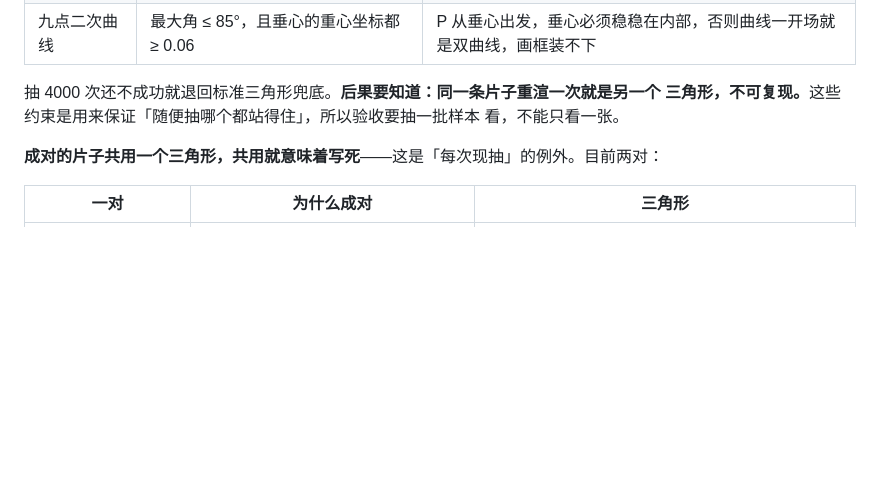
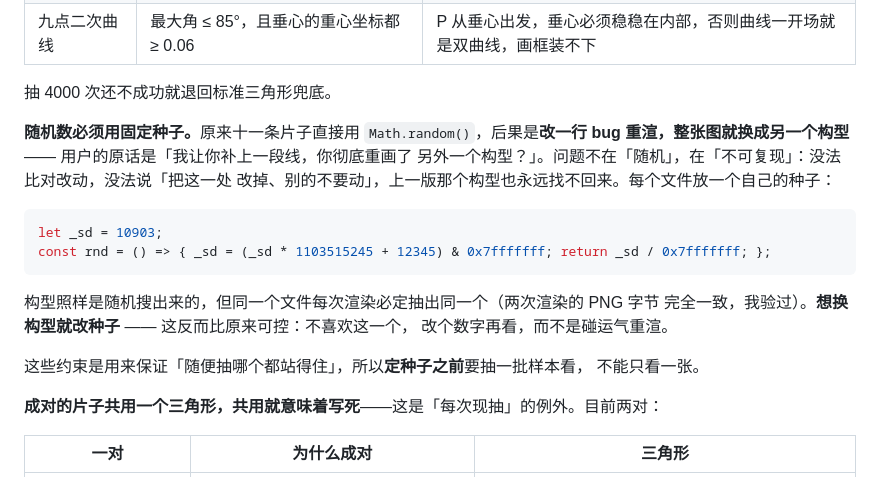
Before and after one commit to dongzhang84/geometry-atlas, a Markdown page: CONVENTIONS.md, the part around the change. Rendered like a GitHub page; blank space fills up the shorter version.

Commit message:
随机构型改成固定种子：改一行 bug 不该换掉整张图
你说「我让你补上一段线，你彻底重画了另外一个构型？」—— 这是我的设计缺陷。
十一条片子直接用 Math.random() 抽构型，于是每次渲染都重抽一次。我早先在规范里
写过「不可复现」，但只想到「出了问题没法复现」，没想到更要命的那一面：改一行
bug 重渲，整张图就换了，没法比对，也没法说「把这一处改掉、别的不要动」，而且
上一版那个构型永远找不回来。

现在每个文件一个固定种子加一个线性同余 rnd()。构型照样是随机搜出来的，但同一个
文件每次渲染必定抽出同一个 —— 我验过，两次渲染的 PNG 字节完全一致。想换构型就
改种子，这反而比原来可控：不喜欢这一个，改个数字再看，而不是碰运气重渲。

十一条（Pascal、Brianchon、Pappus、Desargues、Nagel 线、Mandart 圆、九点二次曲线、
四心、Fermat、拿破仑、Morley）全部用各自的种子重渲了一遍，之后就钉死了。

Co-Authored-By: Claude Opus 5 (1M context) <noreply@anthropic.com>
Claude-Session: https://claude.ai/code/session_01DkdG1DoAUoJT6Sgz9E9gcG

````diff
--- a/CONVENTIONS.md
+++ b/CONVENTIONS.md
@@ -125,9 +125,24 @@ A (-0.60, 0.95)   B (-1.00, -0.50)   C (1.05, -0.50)
 | Mandart 圆 | 圆 ≤ 外接圆的 0.66 倍；F 到三个旁切点都 ≥ 0.20 | 圆顶出画框；F 贴着某个旁切点，「外人正好落在圆上」那一下就没了 |
 | 九点二次曲线 | 最大角 ≤ 85°，且垂心的重心坐标都 ≥ 0.06 | P 从垂心出发，垂心必须稳稳在内部，否则曲线一开场就是双曲线，画框装不下 |
 
-抽 4000 次还不成功就退回标准三角形兜底。<b>后果要知道：同一条片子重渲一次就是另一个
-三角形，不可复现。</b>这些约束是用来保证「随便抽哪个都站得住」，所以验收要抽一批样本
-看，不能只看一张。
+抽 4000 次还不成功就退回标准三角形兜底。
+
+<b>随机数必须用固定种子。</b>原来十一条片子直接用 `Math.random()`，后果是<b>改一行 bug
+重渲，整张图就换成另一个构型</b> —— 用户的原话是「我让你补上一段线，你彻底重画了
+另外一个构型？」。问题不在「随机」，在「不可复现」：没法比对改动，没法说「把这一处
+改掉、别的不要动」，上一版那个构型也永远找不回来。每个文件放一个自己的种子：
+
+```js
+let _sd = 10903;
+const rnd = () => { _sd = (_sd * 1103515245 + 12345) & 0x7fffffff; return _sd / 0x7fffffff; };
+```
+
+构型照样是随机搜出来的，但同一个文件每次渲染必定抽出同一个（两次渲染的 PNG 字节
+完全一致，我验过）。<b>想换构型就改种子</b> —— 这反而比原来可控：不喜欢这一个，
+改个数字再看，而不是碰运气重渲。
+
+这些约束是用来保证「随便抽哪个都站得住」，所以<b>定种子之前</b>要抽一批样本看，
+不能只看一张。
 
 <b>成对的片子共用一个三角形，共用就意味着写死</b>——这是「每次现抽」的例外。目前两对：
 
````
